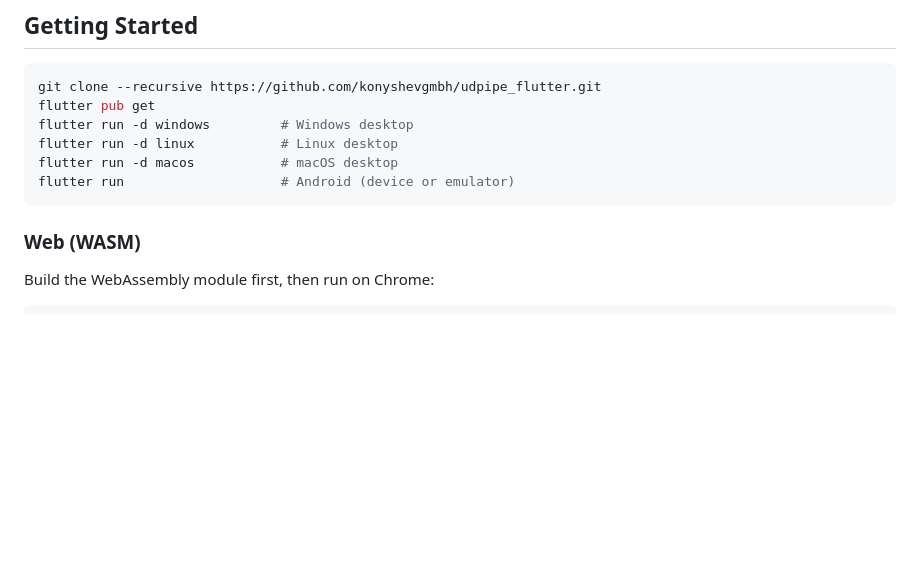
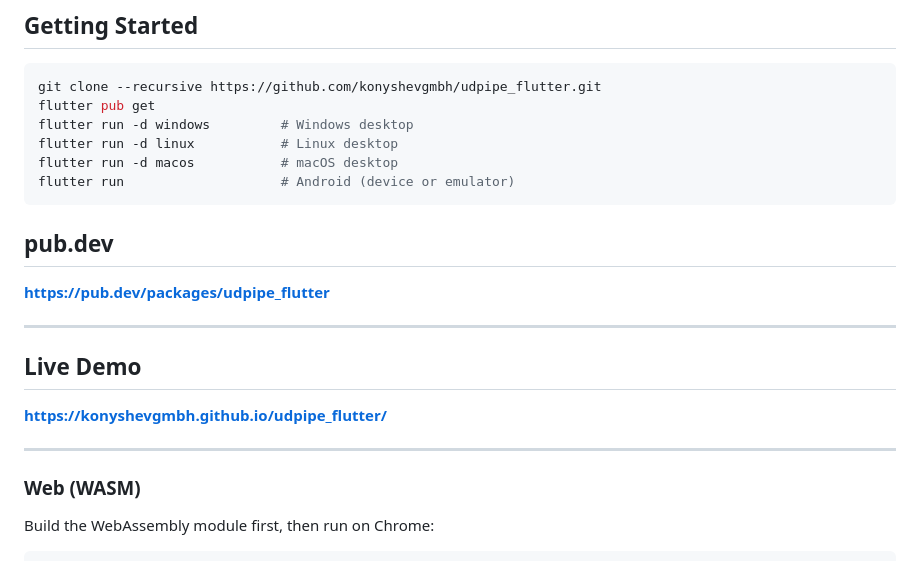
Before and after one commit to konyshevgmbh/udpipe_flutter, a Markdown page: README.md, the part around the change. Rendered like a GitHub page; blank space fills up the shorter version.

Commit message:
Update README with pub.dev and live demo links
Added links to pub.dev and live demo in README.

````diff
--- a/README.md
+++ b/README.md
@@ -33,7 +33,17 @@ flutter run -d linux           # Linux desktop
 flutter run -d macos           # macOS desktop
 flutter run                    # Android (device or emulator)
 ```
+## pub.dev
 
+**[https://pub.dev/packages/udpipe_flutter](https://pub.dev/packages/udpipe_flutter)**
+
+---
+
+## Live Demo
+
+**[https://konyshevgmbh.github.io/udpipe_flutter/](https://konyshevgmbh.github.io/udpipe_flutter/)**
+
+---
 ### Web (WASM)
 
 Build the WebAssembly module first, then run on Chrome:
````
